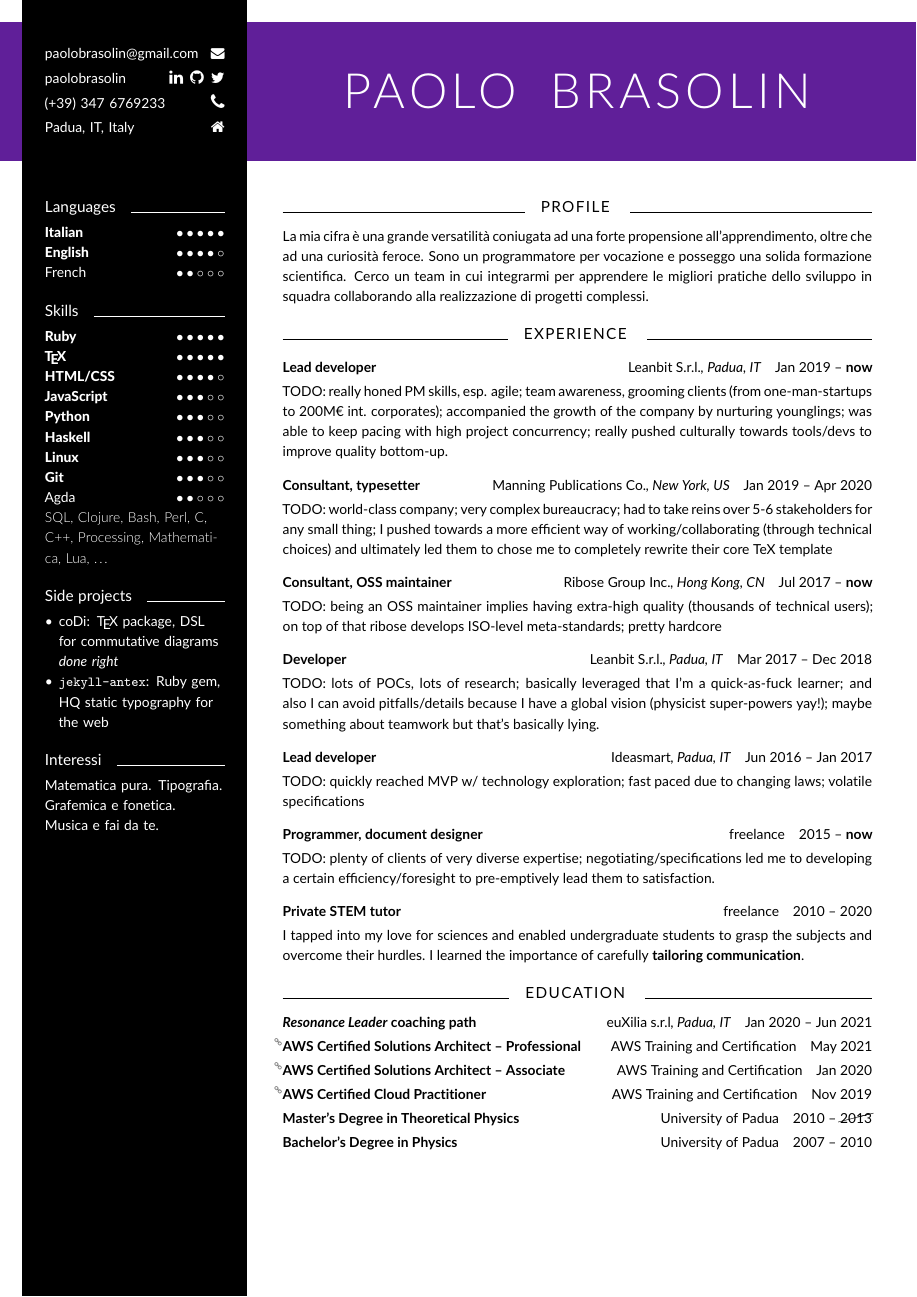
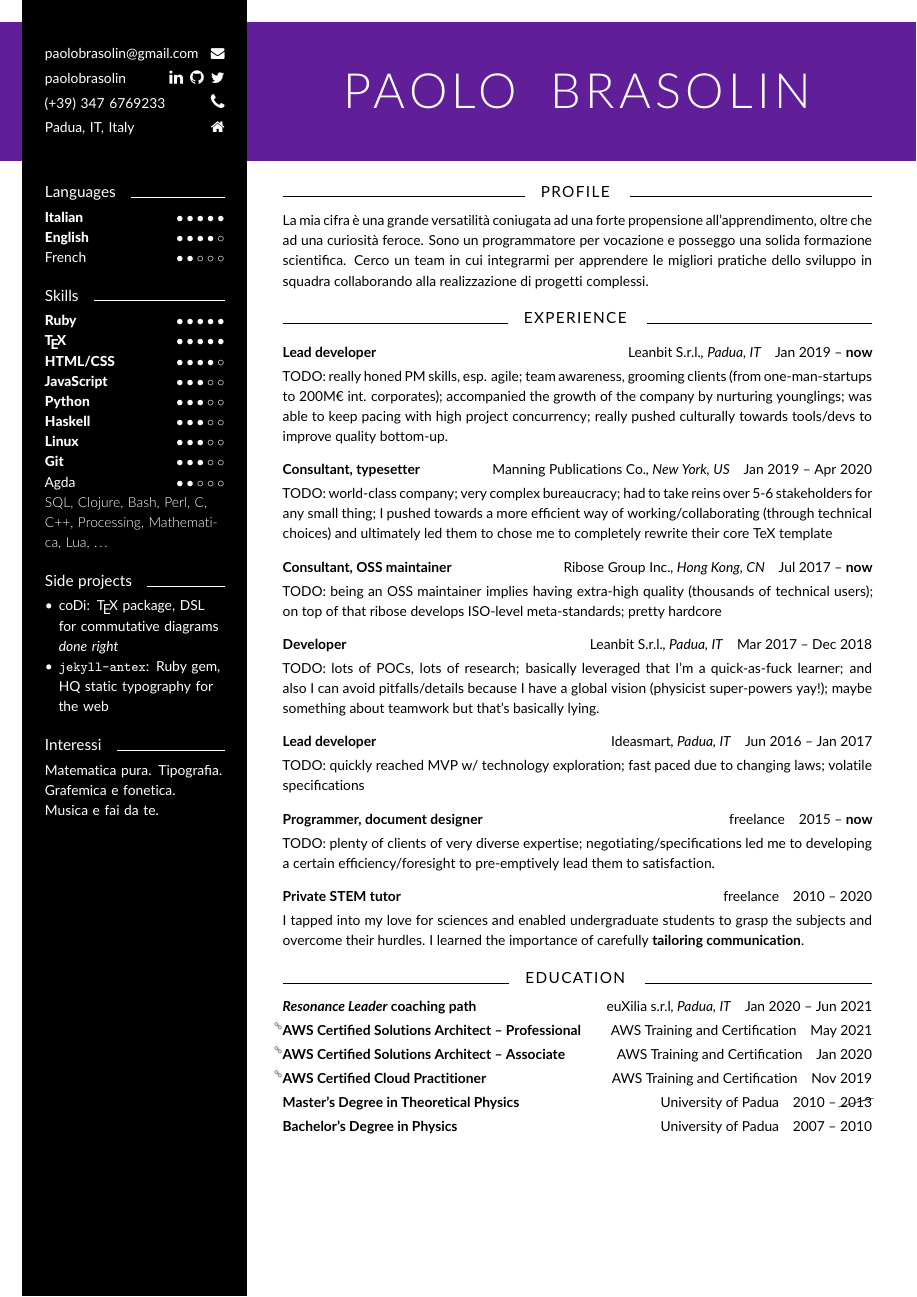
Before and after one commit to tetrapharmakon/resume, a LaTeX CV (cv-paolo-brasolin.tex): the whole page. Compiled offline with pdfLaTeX.

Commit message:
Obtain perfection on spacing

```diff
--- a/cv-paolo-brasolin.tex
+++ b/cv-paolo-brasolin.tex
@@ -6,21 +6,6 @@
 \pagestyle{empty}
 
 \usepackage[default]{lato}
-
-\newlength{\Pad}\setlength{\Pad}{14.562pt} % 1.618 * 9pt
-\newlength{\Row}\setlength{\Row}{1.25in}
-\newlength{\Col}\setlength{\Col}{\dimexpr 1.618\Row\relax}
-
-\usepackage{geometry}
-\geometry{
-  a4paper,
-  % letterpaper,
-  top=\dimexpr\Row+\Pad+1.618\Pad\relax,
-  left=\dimexpr\Pad+\Col+1.618\Pad\relax,
-  right=\dimexpr2\Pad\relax,
-  bottom=\dimexpr2\Pad\relax,
-  % showframe
-}
 
 \usepackage{csquotes}
 
@@ -121,6 +106,29 @@ after=\end{multicols}}
 \NewDocumentCommand{\SideSection}{m}
   {\SectionStrut{\SideSectionFont#1\quad\hrulefill}\par\smallskip}
 
+%===[ PAGE GEOMETRY ]===========================================================
+
+\usepackage[
+  letterspace=90
+]{microtype}
+
+\newlength{\Pad}\setlength{\Pad}{14.562pt} % 1.618 * 9pt
+\newlength{\Row}\setlength{\Row}{1.25in}
+\newlength{\Col}\setlength{\Col}{\dimexpr 1.618\Row\relax}
+\newlength{\SectionStrutHeight}
+\settoheight{\SectionStrutHeight}{\hbox{\SectionStrut}}
+
+\usepackage{geometry}
+\geometry{
+  a4paper,
+  % letterpaper,
+  top=\dimexpr\Row+\Pad+1.618\Pad-\SectionStrutHeight\relax,
+  left=\dimexpr\Pad+\Col+1.618\Pad\relax,
+  right=\dimexpr2\Pad\relax,
+  bottom=\dimexpr2\Pad\relax,
+  % showframe
+}
+
 %===[ DRAWING TOOLS ]===========================================================
 
 \usepackage{xcolor}
@@ -154,10 +162,6 @@ after=\end{multicols}}
       ] at (\Pad+\Col+1.618\Pad+0.5\textwidth,\pdfpageheight-\Pad-.5\Row)
       {\resizebox{!}{0.25\Row}{PAOLO \ BRASOLIN}};
   \end{tikzpicture}}
-
-\usepackage[
-  letterspace=90
-]{microtype}
 
 \usepackage{lipsum}
 
@@ -200,7 +204,7 @@ after=\end{multicols}}
         text=white,
         text width=\Col-2\Pad,
         % minimum height=\pdfpageheight-\Row-5\Pad,
-      ] at (2\Pad,\pdfpageheight-\Pad-\Row-1.618\Pad)
+      ] at (2\Pad,\pdfpageheight-\Pad-\Row-1.618\Pad+\SectionStrutHeight)
       {
         \SideSection{Languages}
         \Ranked{Italian}{5}
```
